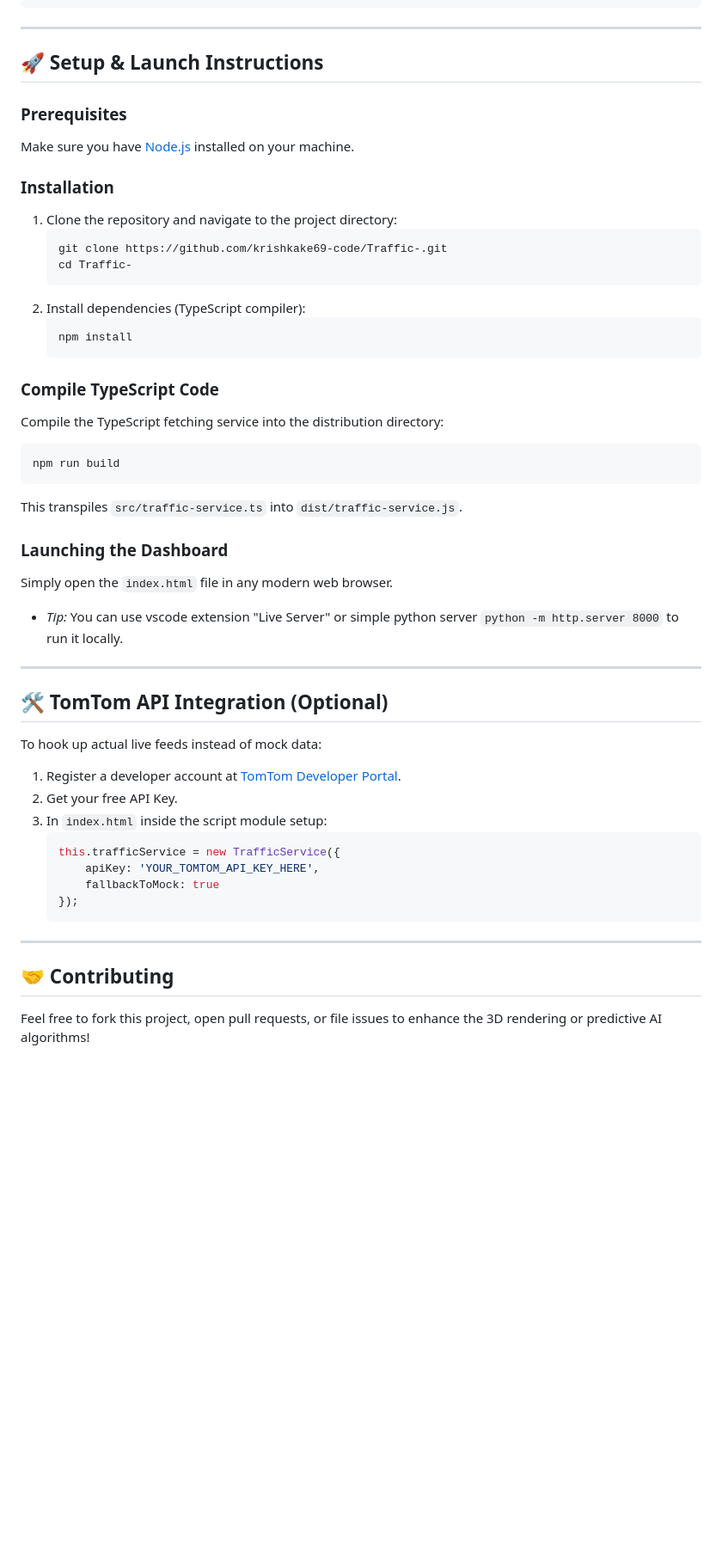
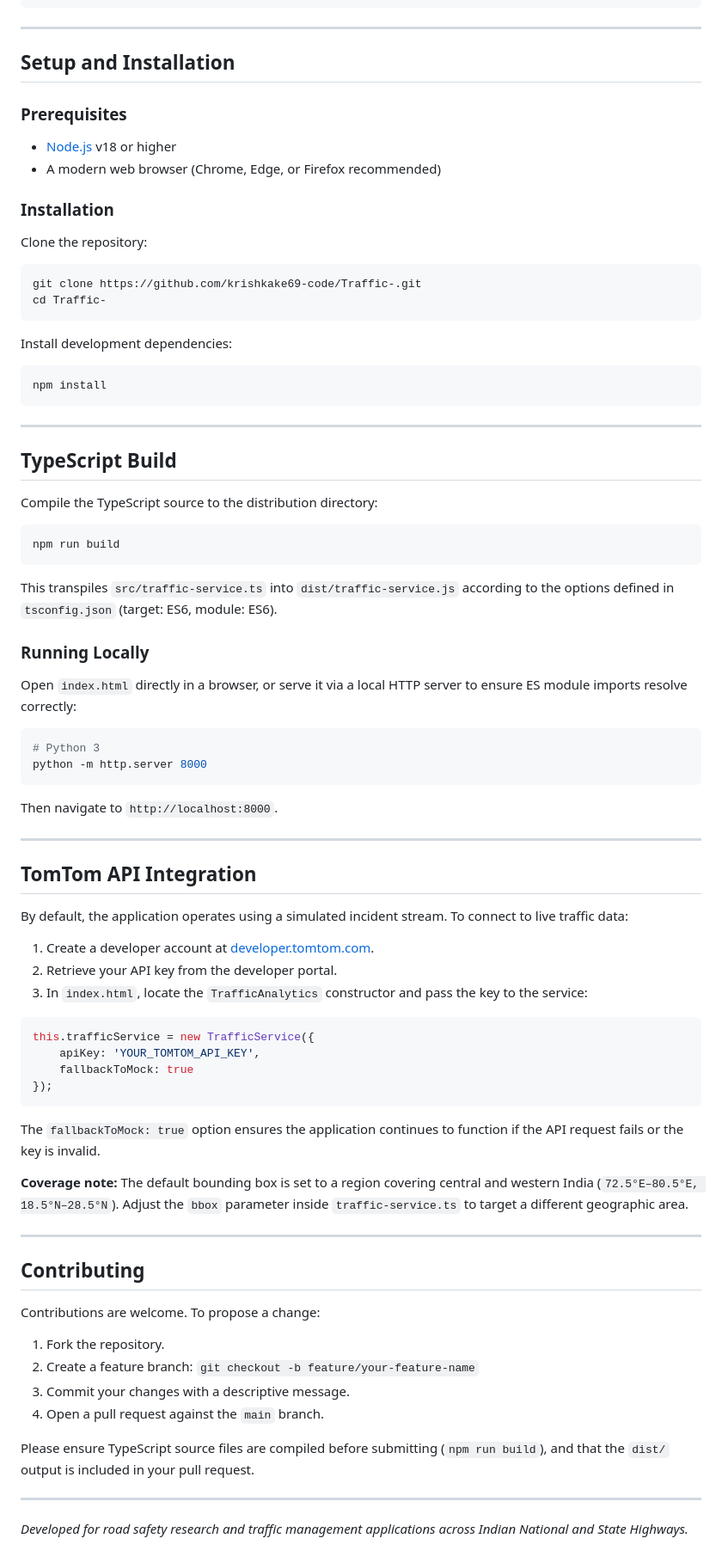
Before and after one commit to krishkake69-code/Traffic-, a Markdown page: README.md, the part around one of its changes. Shown at 86% size. Rendered like a GitHub page; blank space fills up the shorter version.

````diff
--- a/README.md
+++ b/README.md
@@ -43,49 +72,85 @@ An AI-powered accident prevention recommendation dashboard and real-time portal
 
 ---
 
-## 🚀 Setup & Launch Instructions
+## Setup and Installation
 
 ### Prerequisites
-Make sure you have [Node.js](https://nodejs.org/) installed on your machine.
+
+- [Node.js](https://nodejs.org/) v18 or higher
+- A modern web browser (Chrome, Edge, or Firefox recommended)
 
 ### Installation
-1. Clone the repository and navigate to the project directory:
-   ```bash
-   git clone https://github.com/krishkake69-code/Traffic-.git
-   cd Traffic-
-   ```
-2. Install dependencies (TypeScript compiler):
-   ```bash
-   npm install
-   ```
 
-### Compile TypeScript Code
-Compile the TypeScript fetching service into the distribution directory:
+Clone the repository:
+
+```bash
+git clone https://github.com/krishkake69-code/Traffic-.git
+cd Traffic-
+```
+
+Install development dependencies:
+
+```bash
+npm install
+```
+
+---
+
+## TypeScript Build
+
+Compile the TypeScript source to the distribution directory:
+
 ```bash
 npm run build
 ```
-This transpiles `src/traffic-service.ts` into `dist/traffic-service.js`.
 
-### Launching the Dashboard
-Simply open the `index.html` file in any modern web browser.
-*   *Tip:* You can use vscode extension "Live Server" or simple python server `python -m http.server 8000` to run it locally.
+This transpiles `src/traffic-service.ts` into `dist/traffic-service.js` according to the options defined in `tsconfig.json` (target: ES6, module: ES6).
+
+### Running Locally
+
+Open `index.html` directly in a browser, or serve it via a local HTTP server to ensure ES module imports resolve correctly:
+
+```bash
+# Python 3
+python -m http.server 8000
+```
+
+Then navigate to `http://localhost:8000`.
 
 ---
 
-## 🛠️ TomTom API Integration (Optional)
+## TomTom API Integration
 
-To hook up actual live feeds instead of mock data:
-1. Register a developer account at [TomTom Developer Portal](https://developer.tomtom.com/).
-2. Get your free API Key.
-3. In `index.html` inside the script module setup:
-   ```javascript
-   this.trafficService = new TrafficService({
-       apiKey: 'YOUR_TOMTOM_API_KEY_HERE',
-       fallbackToMock: true
-   });
-   ```
+By default, the application operates using a simulated incident stream. To connect to live traffic data:
+
+1. Create a developer account at [developer.tomtom.com](https://developer.tomtom.com/).
+2. Retrieve your API key from the developer portal.
+3. In `index.html`, locate the `TrafficAnalytics` constructor and pass the key to the service:
+
+```javascript
+this.trafficService = new TrafficService({
+    apiKey: 'YOUR_TOMTOM_API_KEY',
+    fallbackToMock: true
+});
+```
+
+The `fallbackToMock: true` option ensures the application continues to function if the API request fails or the key is invalid.
+
+**Coverage note:** The default bounding box is set to a region covering central and western India (`72.5°E–80.5°E, 18.5°N–28.5°N`). Adjust the `bbox` parameter inside `traffic-service.ts` to target a different geographic area.
 
 ---
 
-## 🤝 Contributing
-Feel free to fork this project, open pull requests, or file issues to enhance the 3D rendering or predictive AI algorithms!
+## Contributing
+
+Contributions are welcome. To propose a change:
+
+1. Fork the repository.
+2. Create a feature branch: `git checkout -b feature/your-feature-name`
+3. Commit your changes with a descriptive message.
+4. Open a pull request against the `main` branch.
+
+Please ensure TypeScript source files are compiled before submitting (`npm run build`), and that the `dist/` output is included in your pull request.
+
+---
+
+*Developed for road safety research and traffic management applications across Indian National and State Highways.*
````
Also changed, not shown: other parts of README.md (+58 -29 lines).
